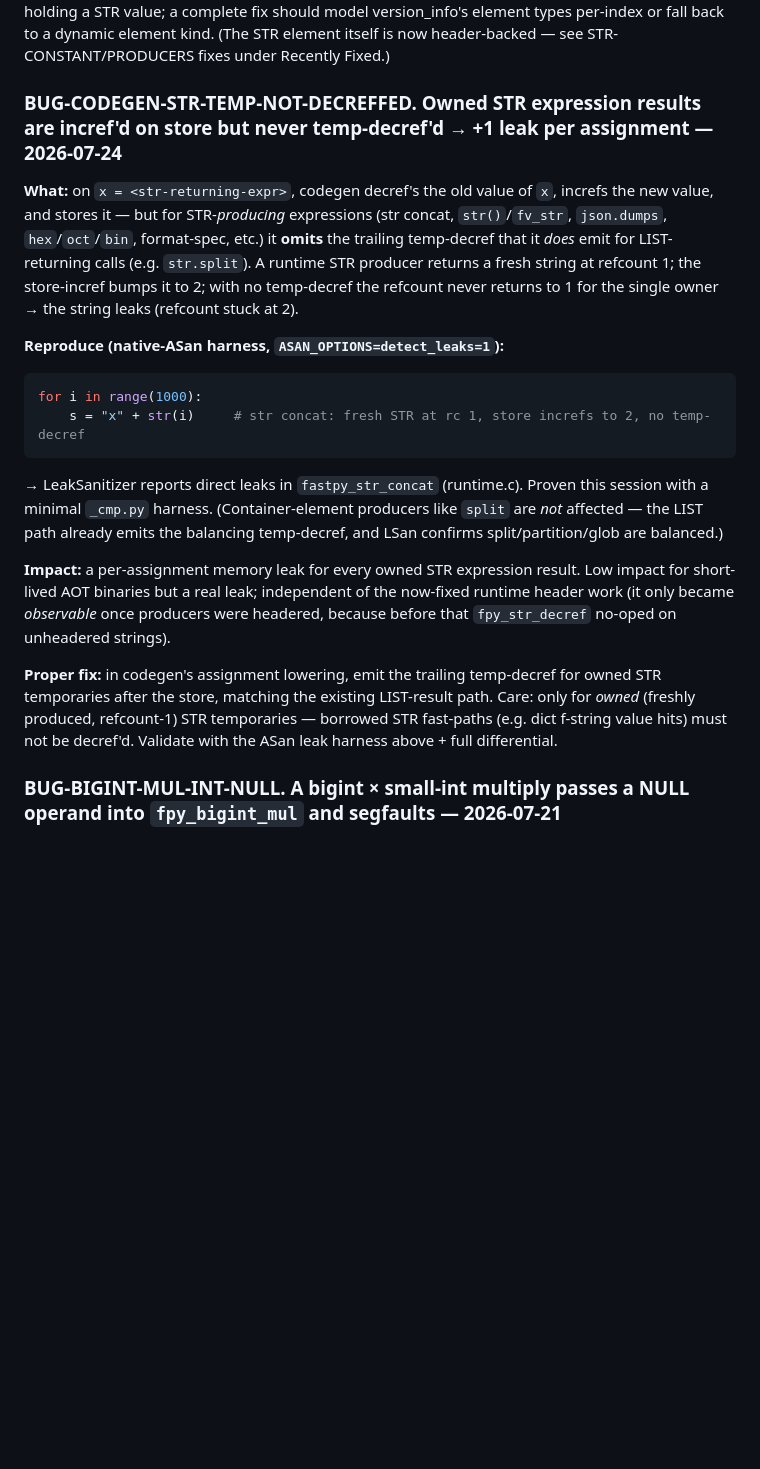
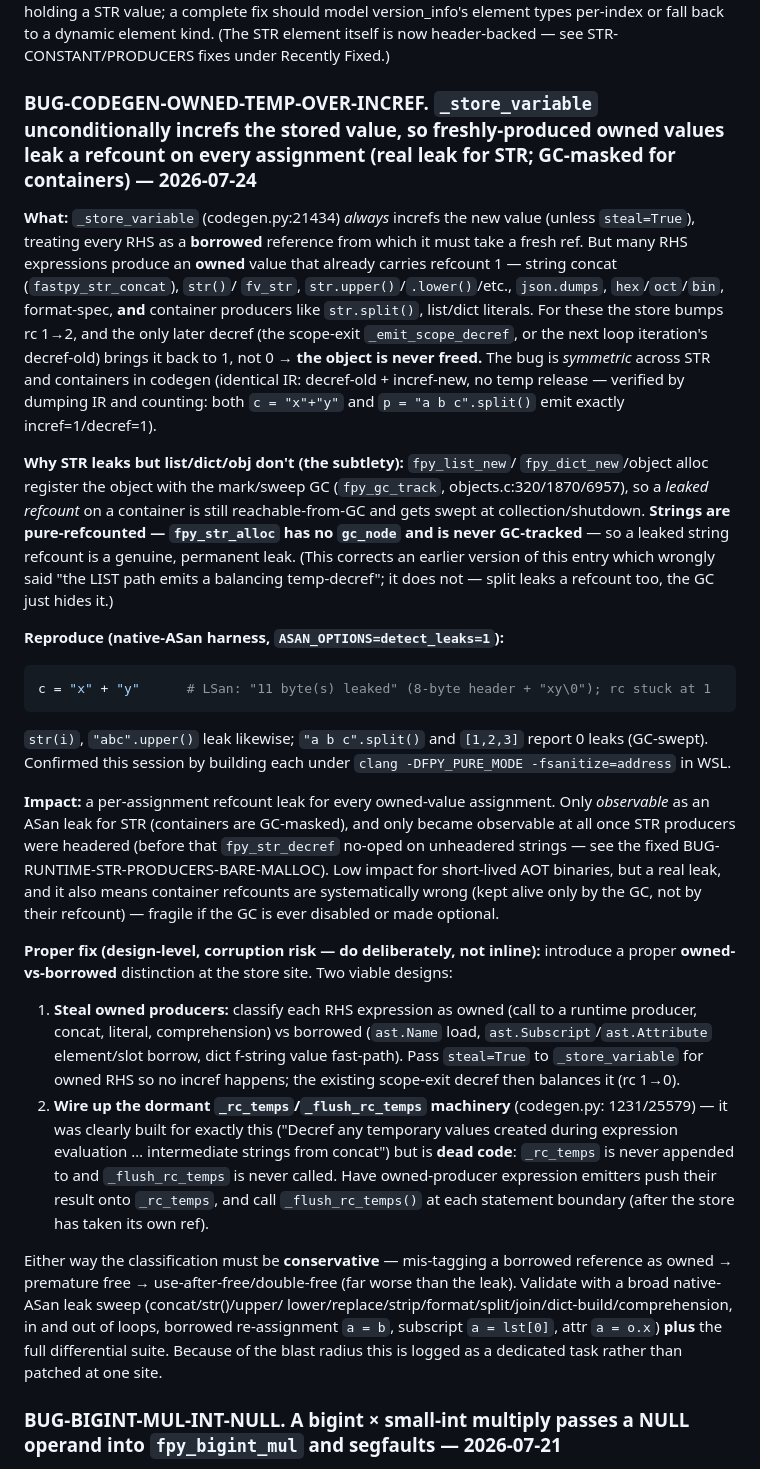
Before and after one commit to inhahe/fastpy, a Markdown page: known-issues.md, the part around the change. Drawn GitHub-style; blank space fills up the shorter version.

Commit message:
fastpy: correct root-cause of the owned-temp refcount leak
Renamed BUG-CODEGEN-STR-TEMP-NOT-DECREFFED ->
BUG-CODEGEN-OWNED-TEMP-OVER-INCREF after tracing it precisely:

- _store_variable ALWAYS increfs the stored value, so any owned RHS
  (str concat/str()/upper/json.dumps AND split/list/dict literals) leaks
  a refcount on every assignment. The codegen IR is symmetric across STR
  and containers (verified: both emit incref=1/decref=1, no temp release).
- STR leaks for real because fpy_str_alloc is pure-refcounted with no
  gc_node; containers are fpy_gc_track'd so their leaked refcount is
  swept at GC/shutdown. The earlier claim that "the LIST path emits a
  balancing temp-decref" was wrong.
- Documented the proper (design-level) fix: an owned-vs-borrowed
  distinction at the store site (steal owned producers) or wiring up the
  dead _rc_temps/_flush_rc_temps machinery, with conservative
  classification to avoid UAF/double-free.

Co-Authored-By: Claude Opus 4 <noreply@anthropic.com>

````diff
--- a/known-issues.md
+++ b/known-issues.md
@@ -55,36 +55,70 @@ should model version_info's element types per-index or fall back to a dynamic
 element kind. (The STR element itself is now header-backed — see
 STR-CONSTANT/PRODUCERS fixes under Recently Fixed.)
 
-### BUG-CODEGEN-STR-TEMP-NOT-DECREFFED. Owned STR expression results are incref'd on store but never temp-decref'd → +1 leak per assignment — 2026-07-24
+### BUG-CODEGEN-OWNED-TEMP-OVER-INCREF. `_store_variable` unconditionally increfs the stored value, so freshly-produced owned values leak a refcount on every assignment (real leak for STR; GC-masked for containers) — 2026-07-24
 
-**What:** on `x = <str-returning-expr>`, codegen decref's the old value of `x`,
-increfs the new value, and stores it — but for STR-*producing* expressions (str
-concat, `str()`/`fv_str`, `json.dumps`, `hex`/`oct`/`bin`, format-spec, etc.) it
-**omits** the trailing temp-decref that it *does* emit for LIST-returning calls
-(e.g. `str.split`). A runtime STR producer returns a fresh string at refcount 1;
-the store-incref bumps it to 2; with no temp-decref the refcount never returns
-to 1 for the single owner → the string leaks (refcount stuck at 2).
+**What:** `_store_variable` (codegen.py:21434) *always* increfs the new value
+(unless `steal=True`), treating every RHS as a **borrowed** reference from which
+it must take a fresh ref. But many RHS expressions produce an **owned** value
+that already carries refcount 1 — string concat (`fastpy_str_concat`), `str()`/
+`fv_str`, `str.upper()`/`.lower()`/etc., `json.dumps`, `hex`/`oct`/`bin`,
+format-spec, **and** container producers like `str.split()`, list/dict literals.
+For these the store bumps rc 1→2, and the only later decref (the scope-exit
+`_emit_scope_decref`, or the next loop iteration's decref-old) brings it back to
+1, not 0 → **the object is never freed.** The bug is *symmetric* across STR and
+containers in codegen (identical IR: decref-old + incref-new, no temp release —
+verified by dumping IR and counting: both `c = "x"+"y"` and `p = "a b c".split()`
+emit exactly incref=1/decref=1).
+
+**Why STR leaks but list/dict/obj don't (the subtlety):** `fpy_list_new`/
+`fpy_dict_new`/object alloc register the object with the mark/sweep GC
+(`fpy_gc_track`, objects.c:320/1870/6957), so a *leaked refcount* on a container
+is still reachable-from-GC and gets swept at collection/shutdown. **Strings are
+pure-refcounted — `fpy_str_alloc` has no `gc_node` and is never GC-tracked** — so
+a leaked string refcount is a genuine, permanent leak. (This corrects an earlier
+version of this entry which wrongly said "the LIST path emits a balancing
+temp-decref"; it does not — split leaks a refcount too, the GC just hides it.)
 
 **Reproduce (native-ASan harness, `ASAN_OPTIONS=detect_leaks=1`):**
 ```python
-for i in range(1000):
-    s = "x" + str(i)     # str concat: fresh STR at rc 1, store increfs to 2, no temp-decref
+c = "x" + "y"      # LSan: "11 byte(s) leaked" (8-byte header + "xy\0"); rc stuck at 1
 ```
-→ LeakSanitizer reports direct leaks in `fastpy_str_concat` (runtime.c). Proven
-this session with a minimal `_cmp.py` harness. (Container-element producers like
-`split` are *not* affected — the LIST path already emits the balancing
-temp-decref, and LSan confirms split/partition/glob are balanced.)
+`str(i)`, `"abc".upper()` leak likewise; `"a b c".split()` and `[1,2,3]` report
+0 leaks (GC-swept). Confirmed this session by building each under
+`clang -DFPY_PURE_MODE -fsanitize=address` in WSL.
 
-**Impact:** a per-assignment memory leak for every owned STR expression result.
-Low impact for short-lived AOT binaries but a real leak; independent of the
-now-fixed runtime header work (it only became *observable* once producers were
-headered, because before that `fpy_str_decref` no-oped on unheadered strings).
+**Impact:** a per-assignment refcount leak for every owned-value assignment.
+Only *observable* as an ASan leak for STR (containers are GC-masked), and only
+became observable at all once STR producers were headered (before that
+`fpy_str_decref` no-oped on unheadered strings — see the fixed
+BUG-RUNTIME-STR-PRODUCERS-BARE-MALLOC). Low impact for short-lived AOT binaries,
+but a real leak, and it also means container refcounts are systematically wrong
+(kept alive only by the GC, not by their refcount) — fragile if the GC is ever
+disabled or made optional.
 
-**Proper fix:** in codegen's assignment lowering, emit the trailing
-temp-decref for owned STR temporaries after the store, matching the existing
-LIST-result path. Care: only for *owned* (freshly produced, refcount-1) STR
-temporaries — borrowed STR fast-paths (e.g. dict f-string value hits) must not
-be decref'd. Validate with the ASan leak harness above + full differential.
+**Proper fix (design-level, corruption risk — do deliberately, not inline):**
+introduce a proper **owned-vs-borrowed** distinction at the store site. Two
+viable designs:
+1. **Steal owned producers:** classify each RHS expression as owned (call to a
+   runtime producer, concat, literal, comprehension) vs borrowed (`ast.Name`
+   load, `ast.Subscript`/`ast.Attribute` element/slot borrow, dict f-string
+   value fast-path). Pass `steal=True` to `_store_variable` for owned RHS so no
+   incref happens; the existing scope-exit decref then balances it (rc 1→0).
+2. **Wire up the dormant `_rc_temps`/`_flush_rc_temps` machinery** (codegen.py:
+   1231/25579) — it was clearly built for exactly this ("Decref any temporary
+   values created during expression evaluation … intermediate strings from
+   concat") but is **dead code**: `_rc_temps` is never appended to and
+   `_flush_rc_temps` is never called. Have owned-producer expression emitters
+   push their result onto `_rc_temps`, and call `_flush_rc_temps()` at each
+   statement boundary (after the store has taken its own ref).
+
+Either way the classification must be **conservative** — mis-tagging a borrowed
+reference as owned → premature free → use-after-free/double-free (far worse than
+the leak). Validate with a broad native-ASan leak sweep (concat/str()/upper/
+lower/replace/strip/format/split/join/dict-build/comprehension, in and out of
+loops, borrowed re-assignment `a = b`, subscript `a = lst[0]`, attr `a = o.x`)
+**plus** the full differential suite. Because of the blast radius this is logged
+as a dedicated task rather than patched at one site.
 
 ### BUG-BIGINT-MUL-INT-NULL. A bigint × small-int multiply passes a NULL operand into `fpy_bigint_mul` and segfaults — 2026-07-21
 
````
